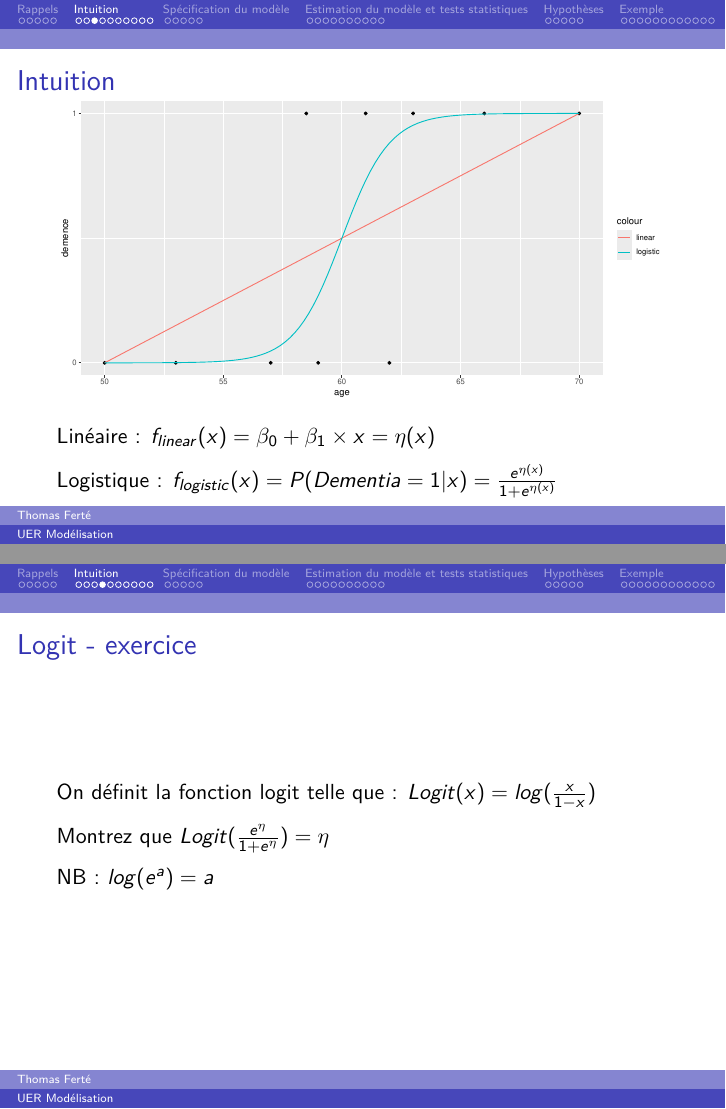
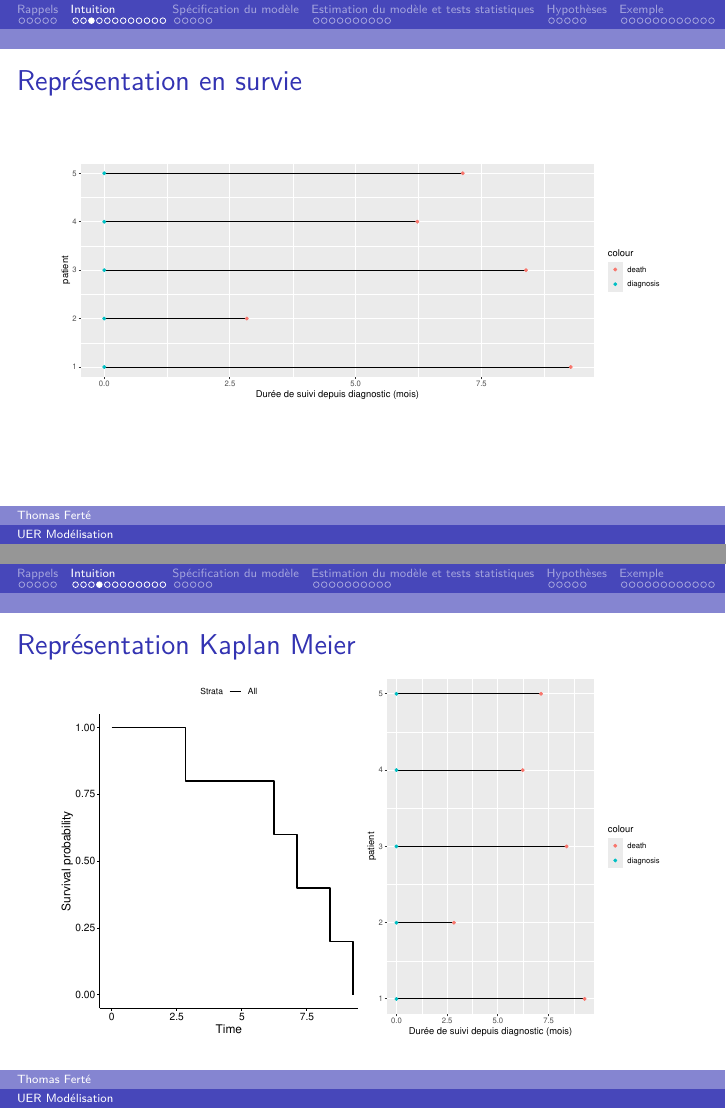
Before and after one commit to thomasferte/uer_modelisation, an R Markdown document (survie/survie.Rmd): pages 9 and 10 of 48 before the commit and pages 9 and 10 of 50 after it, joined at a grey line. Rendered offline with R 4.5, knitr and Pandoc, then LaTeX, with nearby package versions; some code elsewhere in the file could not run offline.

Commit message:
update km

````diff
--- a/survie/survie.Rmd
+++ b/survie/survie.Rmd
@@ -91,8 +97,30 @@ ggplot(dfsurvIntuition, mapping = aes(x = xstart,
 
 ```
 
+## Représentation en survie
 
+```{r fig.height=4}
+plotsimplsurv <- ggplot(dfsurvIntuition, mapping = aes(x = 0,
+                                      xend = duration,
+                                      y = patient,
+                                      yend = patient)) +
+  geom_segment() +
+  geom_point(mapping = aes(x = duration, color = "death")) +
+  geom_point(mapping = aes(x = 0, color = "diagnosis")) +
+  labs(x = "Durée de suivi depuis diagnostic (mois)")
 
+plotsimplsurv
+```
+
+## Représentation Kaplan Meier
+
+```{r fig.height=6}
+
+fitSurvival <- survfit(formula = Surv(time = duration, event = event) ~ 1, data = dfsurvIntuition)
+p1 <- ggsurvplot(fitSurvival, conf.int = FALSE, palette = "black")
+
+ggpubr::ggarrange(p1$plot, plotsimplsurv)
+```
 
 ## Intuition
 
````
Also changed, not shown: survie/survie.pdf, survie/survie.Rmd (6 more changed lines), 1 other file.
